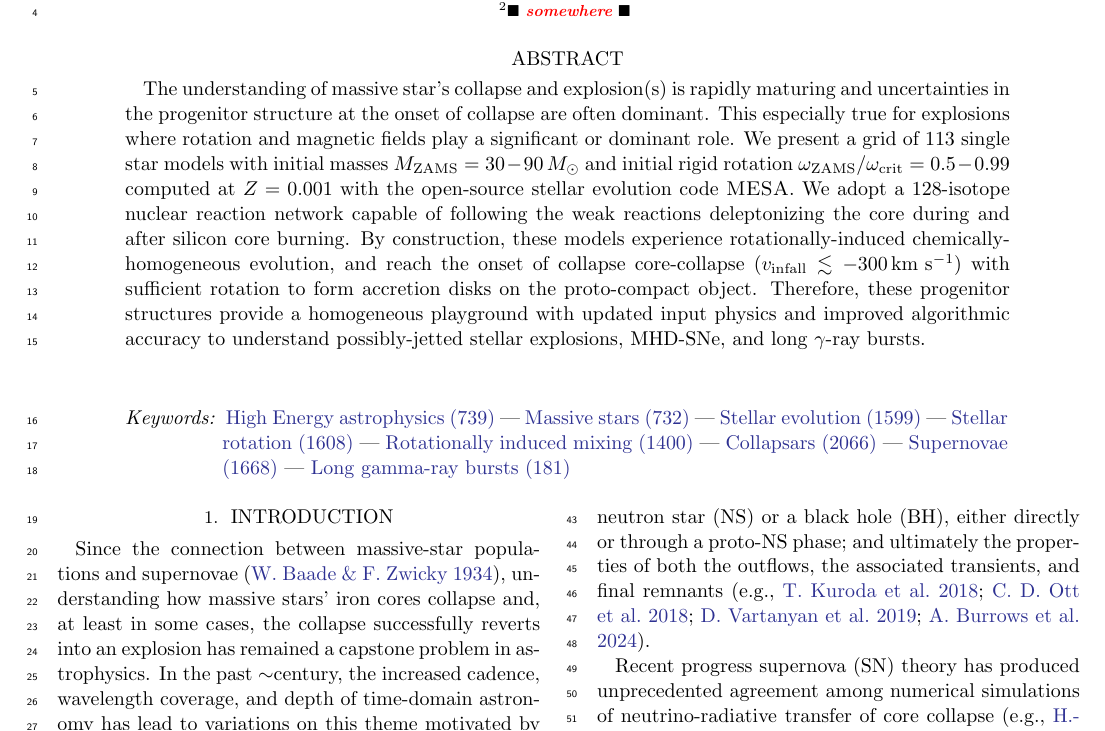
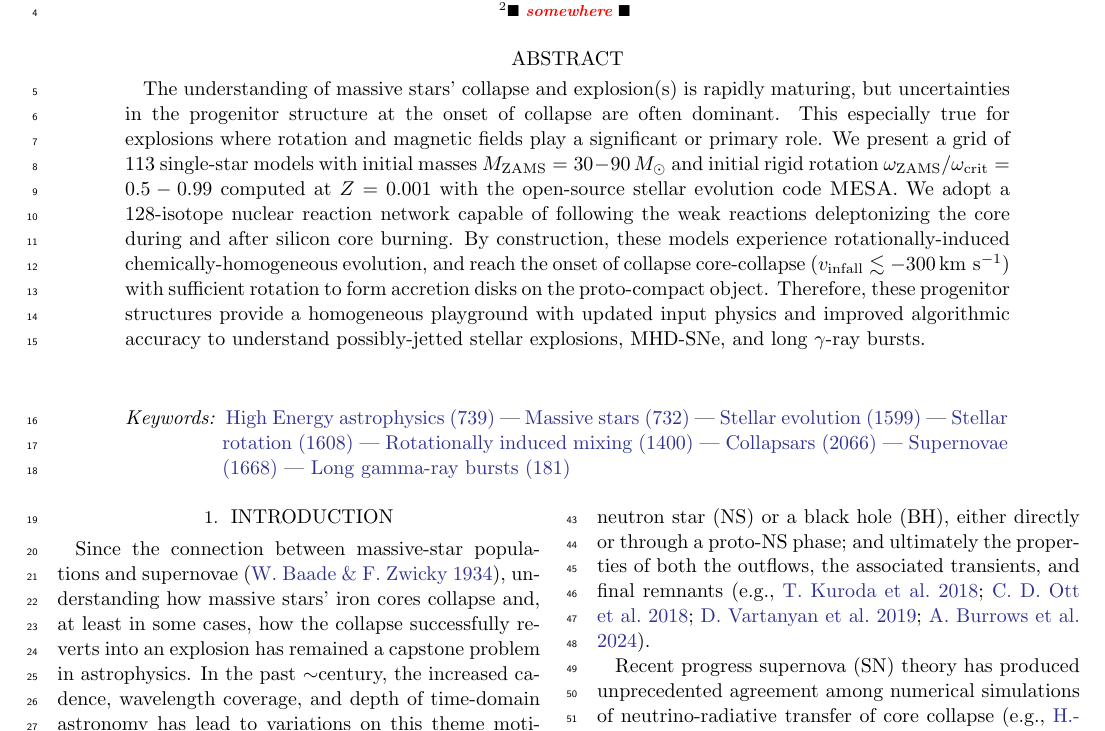
Before and after one commit to mathren/CHE_lGRB_progenitors, a LaTeX paper (manuscript/CHE_GRB_progenitors.tex): part of page 1 of 16, cut so that both start at the same text. Compiled offline with pdfLaTeX.

Commit message:
minor syntax tweaks and also testing github

```diff
--- a/manuscript/CHE_GRB_progenitors.tex
+++ b/manuscript/CHE_GRB_progenitors.tex
@@ -35,13 +35,13 @@
 
 \begin{abstract}
   %
-  The understanding of massive star's collapse and explosion(s) is
-  rapidly maturing and uncertainties in the progenitor structure at
+  The understanding of massive stars' collapse and explosion(s) is
+  rapidly maturing, but uncertainties in the progenitor structure at
   the onset of collapse are often dominant. This especially true for
   explosions where rotation and magnetic fields play a significant or
-  dominant role.
+  primary role.
   %
-  We present a grid of 113 single star models with initial masses
+  We present a grid of 113 single-star models with initial masses
   $M_{\rm ZAMS}=30-90\,M_{\odot}$ and initial rigid rotation
   $\omega_{\rm ZAMS}/\omega_{\rm crit}=0.5-0.99$ computed at $Z=0.001$
   with the open-source stellar evolution code \textsc{MESA}. We adopt
@@ -72,7 +72,7 @@
 
 Since the connection between massive-star populations and supernovae
 \citep{baade:34}, understanding how massive stars' iron cores collapse
-and, at least in some cases, the collapse successfully reverts into an
+and, at least in some cases, how the collapse successfully reverts into an
 explosion has remained a capstone problem in astrophysics. In the past
 $\sim$century, the increased cadence, wavelength coverage, and depth
 of time-domain astronomy has lead to variations on this theme
```
